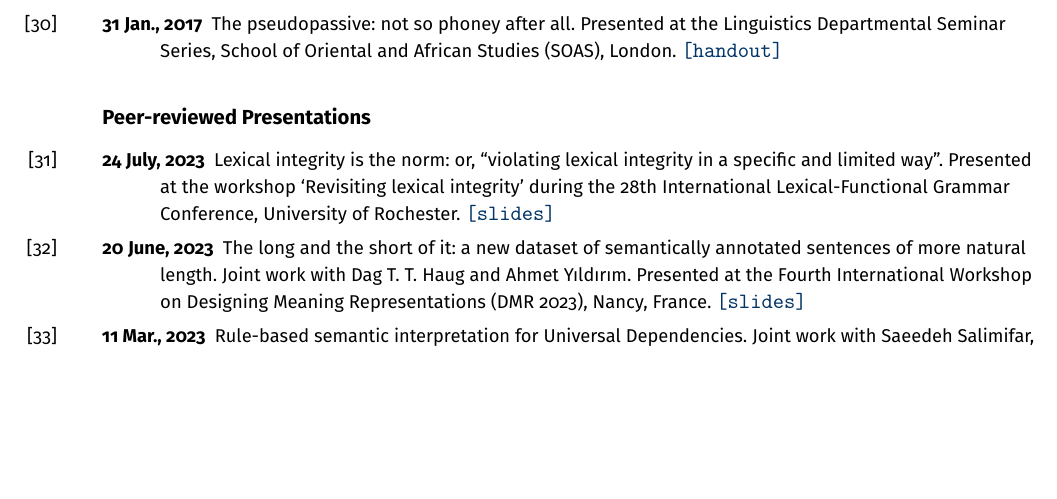
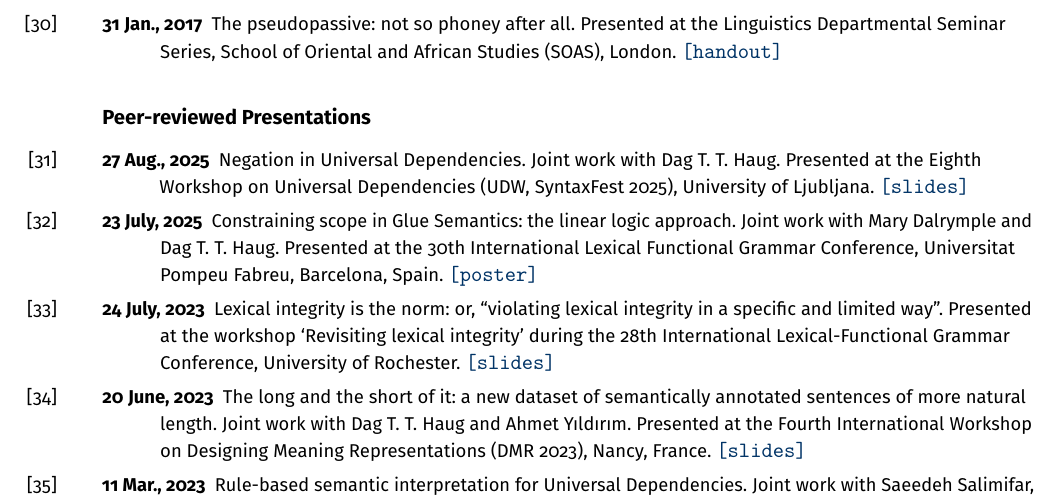
Before and after one commit to findlayjy/cv, a LaTeX CV (findlay-cv.tex): part of page 9 of 10 before the commit and part of page 9 of 11 after it, cut so that both start at the same text, the shorter picture padded with empty space. Compiled offline with pdfLaTeX.

Commit message:
Updated CV after UDW and LFG (plus this semester's teaching)

```diff
--- a/findlay-cv.tex
+++ b/findlay-cv.tex
@@ -942,8 +945,13 @@ excluded.
   \mypaperslink{medical_terminology.pdf}{Understanding medical words of
     Greek and Latin origin}. \emph{Student BMJ} 21. \doi{10.1136/sbmj.f7394}.}
 
-% \newpage
 \subsection*{Peer-reviewed Conference Proceedings Papers}
+
+\Reff{udw25-paper}{2025}{Jamie Y. Findlay and Dag T. T. Haug.
+  \linkout{https://aclanthology.org/2025.udw-1.8/}{Negation in Universal
+    Dependencies}. In \textit{Proceedings of the Eighth Workshop on Universal
+    Dependencies (UDW, SyntaxFest 2025)}, 70–79. Association for Computational
+  Linguistics.}
 
 \Reff{dmr23-paper}{2023}{Dag T. T. Haug, Jamie Y. Findlay, and Ahmet
   Y\i{}ld\i{}r\i{}m. \linkout{https://aclanthology.org/2023.dmr-1.9/}{The long
@@ -1054,6 +1062,16 @@ excluded.
   \handout{SOAS_Presentation_p-passive.pdf}}
 
 \subsection*{Peer-reviewed Presentations}
+
+\Reff*{udw25-talk}{27 Aug., 2025}{Negation in Universal Dependencies. Joint work
+  with Dag T. T. Haug. Presented at the Eighth Workshop on Universal
+  Dependencies (UDW, SyntaxFest 2025), University of Ljubljana.
+  \slides{udw25-slides.pdf}}
+
+\Reff*{lfg25-talk}{23 July, 2025}{Constraining scope in Glue Semantics: the
+  linear logic approach. Joint work with Mary Dalrymple and Dag T. T. Haug.
+  Presented at the 30th International Lexical Functional Grammar Conference,
+  Universitat Pompeu Fabreu, Barcelona, Spain. \poster{lfg25-poster.pdf}}
 
 \Reff*{lfg23-talk}{24 July, 2023}{Lexical integrity is the norm: or, ``violating
   lexical integrity in a specific and limited way''. Presented at the workshop
```
Also changed, not shown: findlay-cv.pdf, findlay-cv.tex (31 more changed lines).
